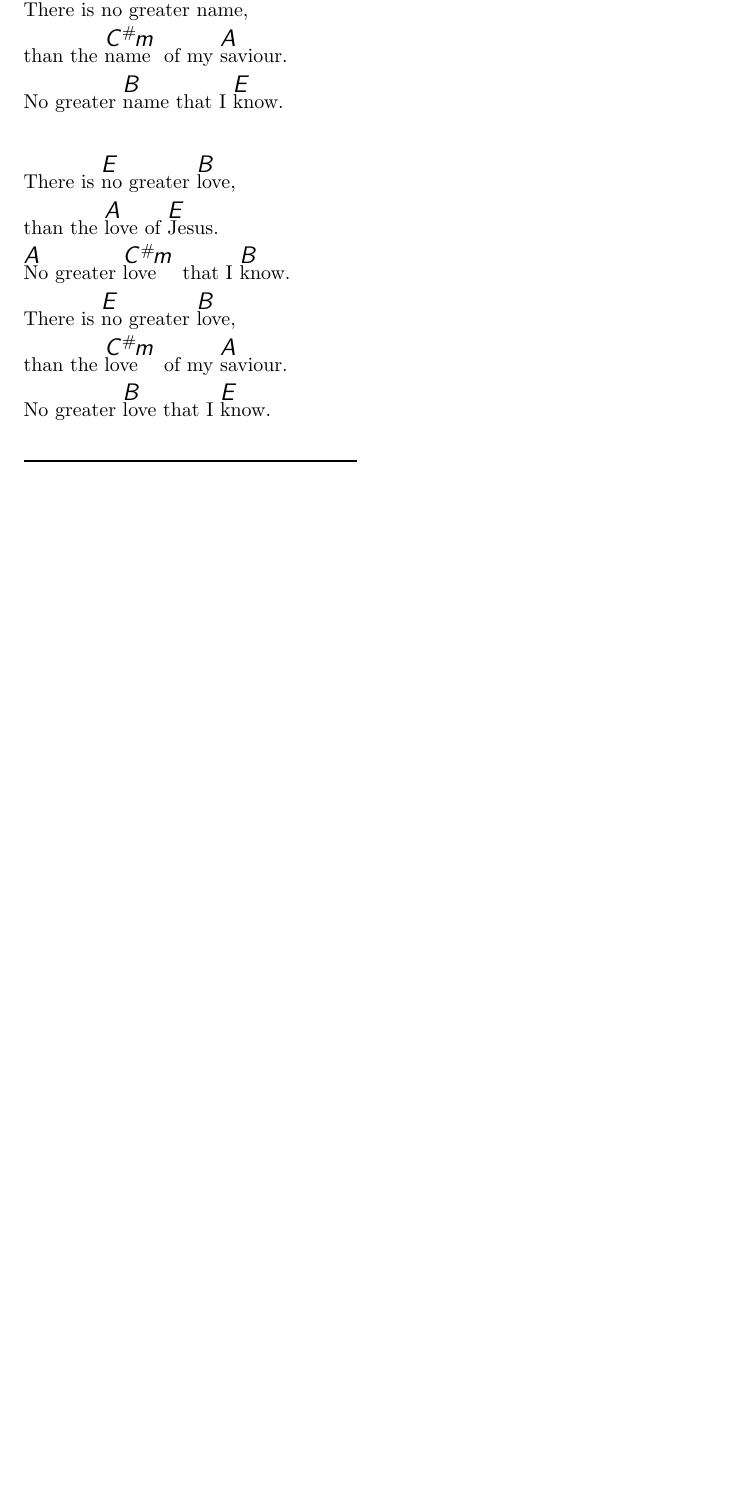
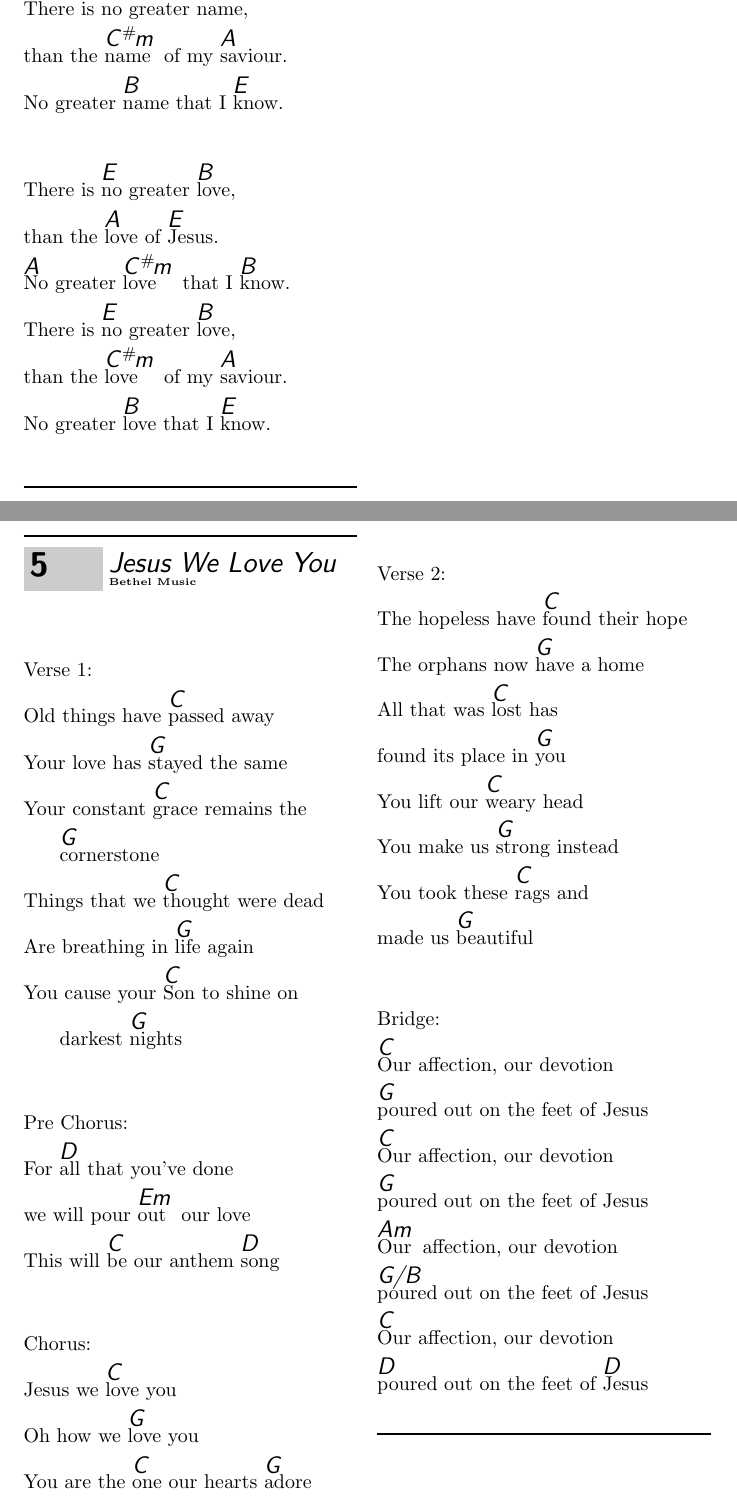
Before and after one commit to serycjon/Songbook, a LaTeX document (songbook.tex): part of page 3 of 3 before the commit and two parts of pages 3 and 4 of 4 after it, the two joined at a grey line, cut so that both start at the same text, the shorter picture padded with empty space. Compiled offline with pdfLaTeX.

Commit message:
Added 'Jesus We Love You' by Bethel Music

```diff
--- a/songbook.tex
+++ b/songbook.tex
@@ -151,5 +151,63 @@ No greater \[B]love that I \[E]know.
 
 
 
+\beginsong{Jesus We Love You}[by={Bethel Music},
+sr={},
+cr={}]
+\transpose{-4}
+\beginverse\memorize
+Verse 1:
+Old things have \[E]passed away
+Your love has \[B]stayed the same
+Your constant \[E]grace remains the \[B]cornerstone
+
+Things that we \[E]thought were dead
+Are breathing in \[B]life again
+You cause your \[E]Son to shine on darkest \[B]nights
+\endverse
+
+\beginverse
+Pre Chorus:
+For \[F#]all that you’ve done
+we will pour \[G#m]out our love
+This will \[E]be our anthem \[F#]song
+\endverse
+
+\beginverse
+Chorus:
+Jesus we \[E]love you
+Oh how we \[B]love you
+You are the \[E]one our hearts \[B]adore
+\endverse
+
+\beginverse
+Verse 2:
+The hopeless have ^found their hope
+The orphans now ^have a home
+All that was ^lost has
+found its place in ^you
+
+You lift our ^weary head
+You make us ^strong instead
+You took these ^rags and
+made us ^beautiful
+\endverse
+
+\beginverse
+Bridge:
+\[E]Our affection, our devotion
+\[B]poured out on the feet of Jesus
+\[E]Our affection, our devotion
+\[B]poured out on the feet of Jesus
+\[C#m]Our affection, our devotion
+\[B/D#]poured out on the feet of Jesus
+\[E]Our affection, our devotion
+\[F#]poured out on the feet of \[F#]Jesus
+\endverse
+\endsong
+
+
+
+
 \end{songs}
 \end{document}
```
Also changed, not shown: songbook.pdf.
